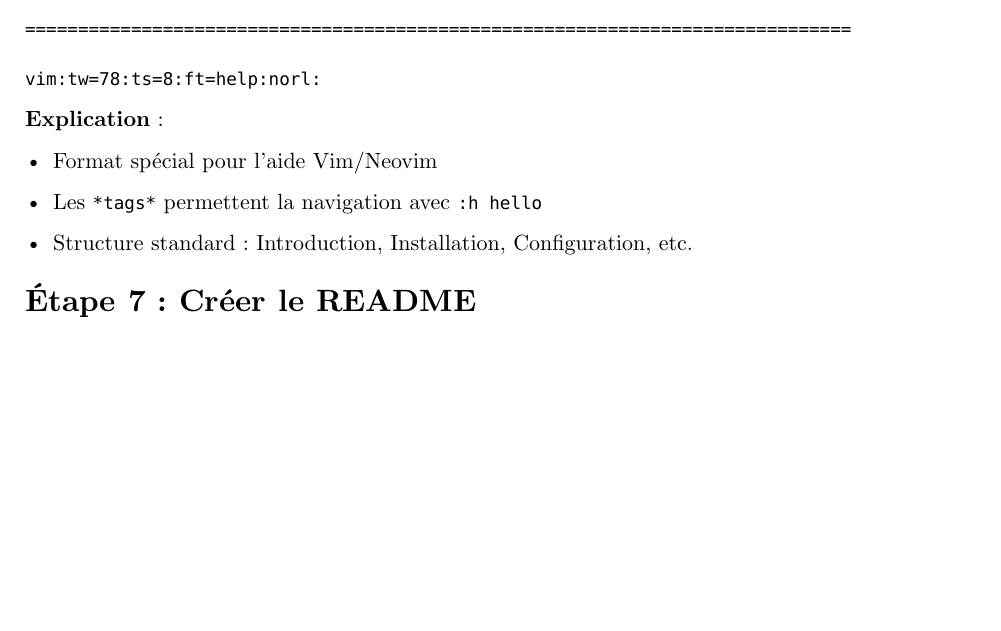
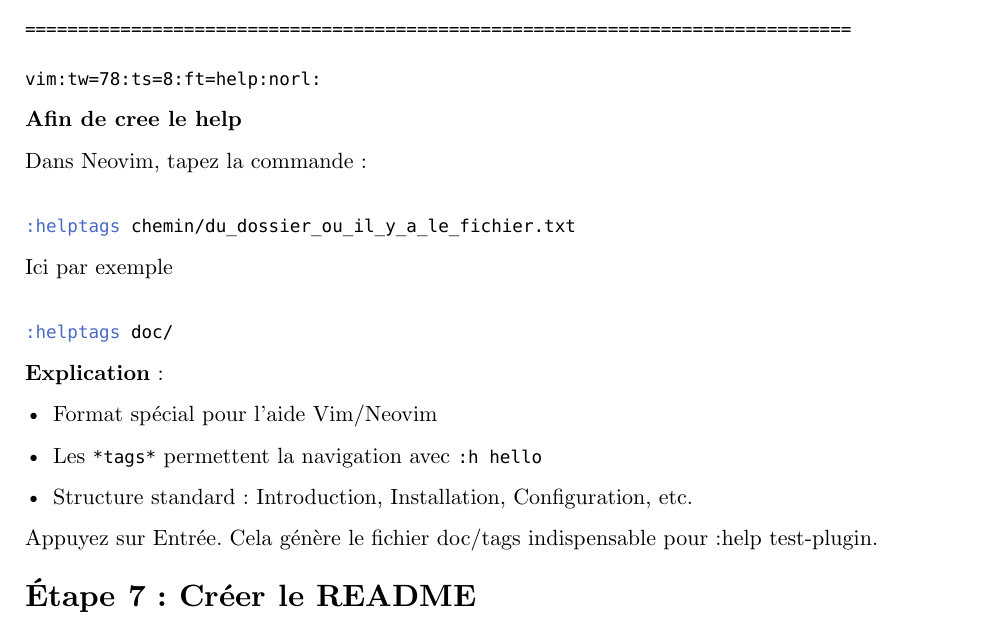
Before and after one commit to Lachignol/Wiki-bobby, a Typst document (NVIM/PLUGIN-CREATION.typ): part of page 13 of 28, cut so that both start at the same text, the shorter picture padded with empty space. Compiled offline with Typst 0.15.

Commit message:
add help

````diff
--- a/NVIM/PLUGIN-CREATION.typ
+++ b/NVIM/PLUGIN-CREATION.typ
@@ -756,6 +756,23 @@
 
 ```
 
+*Afin de cree le help*
+
+Dans Neovim, tapez la commande :
+
+```sh
+
+:helptags chemin/du_dossier_ou_il_y_a_le_fichier.txt
+
+```
+Ici par exemple
+
+```sh
+
+:helptags doc/
+
+```
+
 
 
 *Explication* :
@@ -765,6 +782,8 @@
 - Les `*tags*` permettent la navigation avec `:h hello`
 
 - Structure standard : Introduction, Installation, Configuration, etc.
+
+Appuyez sur Entrée. Cela génère le fichier doc/tags indispensable pour :help test-plugin.
 
 
 
````
